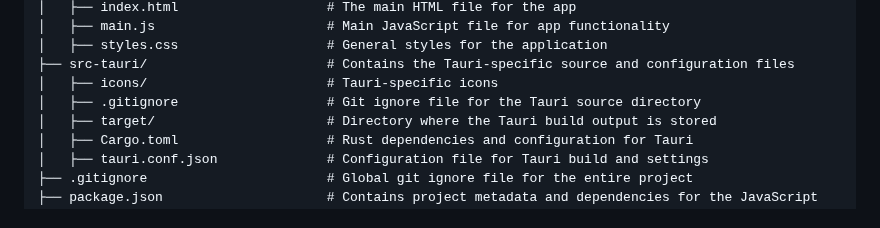
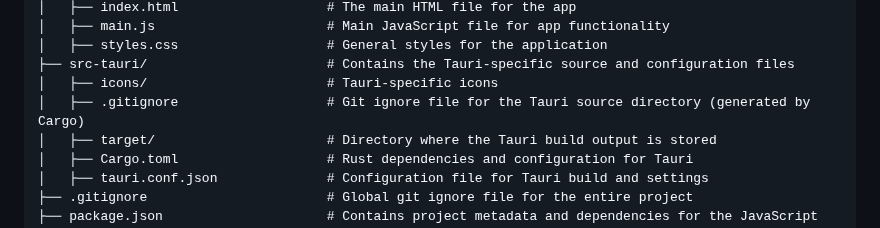
Before and after one commit to mahfuz225bd/trycode, a Markdown page: README.md, the part around the change. Rendered like a GitHub page.

Commit message:
updated a comment of the file/folder structure

```diff
--- a/README.md
+++ b/README.md
@@ -37,7 +37,7 @@ tryit/
 │   ├── styles.css                   # General styles for the application
 ├── src-tauri/                       # Contains the Tauri-specific source and configuration files
 │   ├── icons/                       # Tauri-specific icons
-│   ├── .gitignore                   # Git ignore file for the Tauri source directory
+│   ├── .gitignore                   # Git ignore file for the Tauri source directory (generated by Cargo)
 │   ├── target/                      # Directory where the Tauri build output is stored
 │   ├── Cargo.toml                   # Rust dependencies and configuration for Tauri
 │   ├── tauri.conf.json              # Configuration file for Tauri build and settings
```
